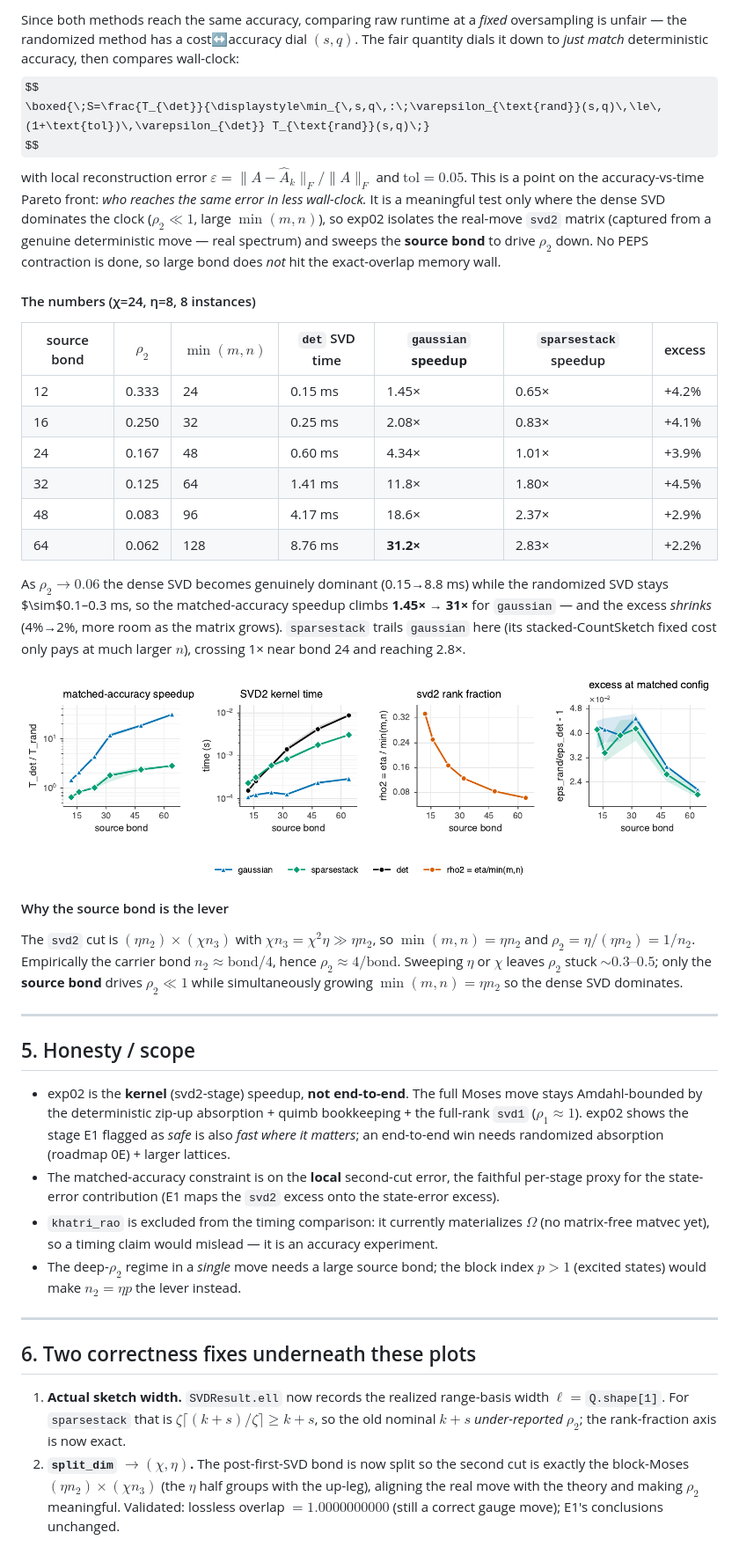
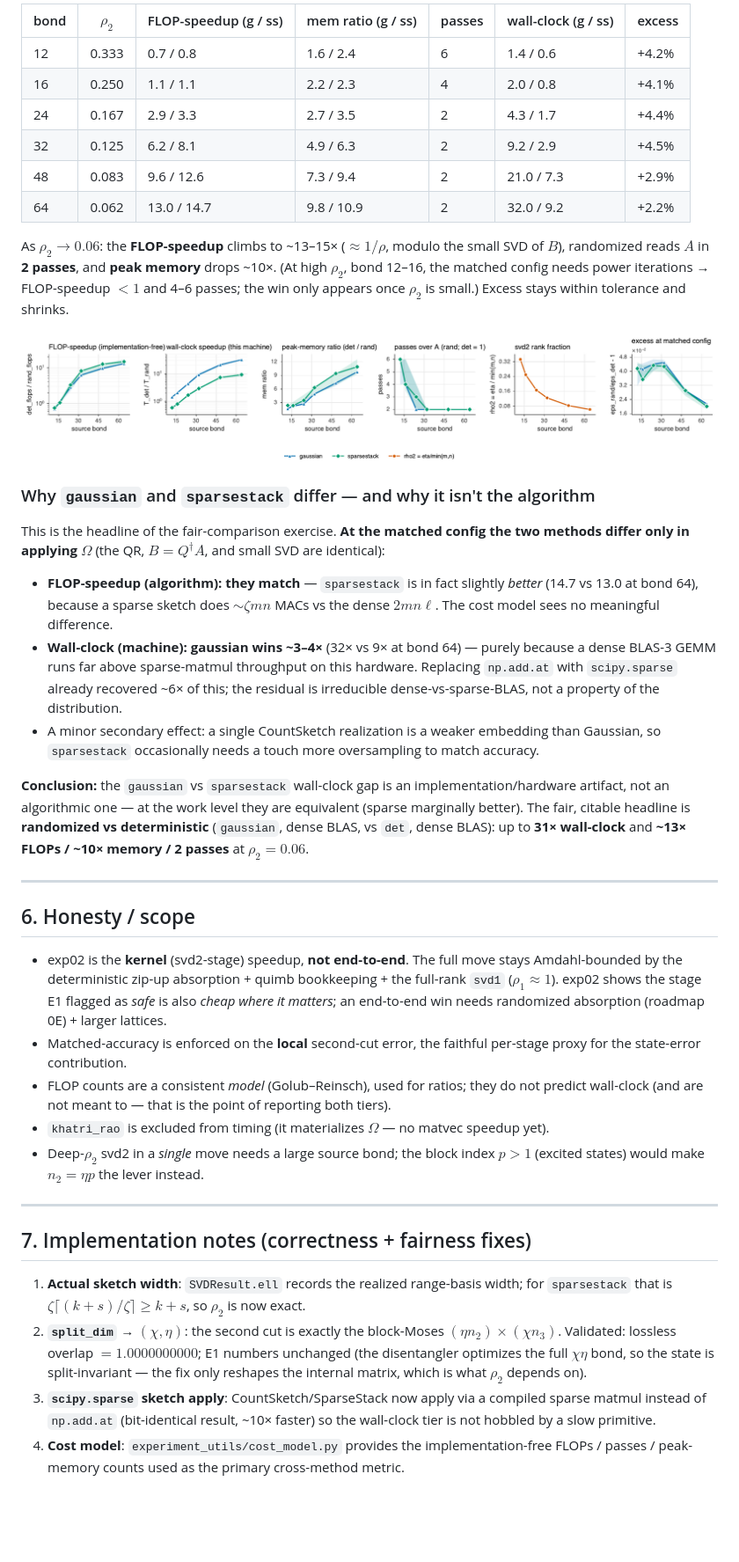
Before and after one commit to aniket-desh/randomized-isopeps, a Markdown page: reports/real_moses_summary.md, the part around one of its changes. Shown at 88% size. Drawn GitHub-style; pictures changed too: reports/figures/real_moses_move/exp02-svd2-time-to-accuracy.png; some formulas as TeX source; blank space fills up the shorter version.

```diff
--- a/reports/real_moses_summary.md
+++ b/reports/real_moses_summary.md
@@ -172,67 +143,69 @@ PEPS; 3×3 contracts exactly). "Excess" is paired vs `det` on the same instance.
 
-Since both methods reach the same accuracy, comparing raw runtime at a *fixed* oversampling
-is unfair — the randomized method has a cost↔accuracy dial $(s,q)$. The fair quantity dials
-it down to *just match* deterministic accuracy, then compares wall-clock:
-$$
-\boxed{\;S=\frac{T_{\det}}{\displaystyle\min_{\,s,q\,:\;\varepsilon_{\text{rand}}(s,q)\,\le\,(1+\text{tol})\,\varepsilon_{\det}} T_{\text{rand}}(s,q)\;}
-$$
-with local reconstruction error $\varepsilon=\|A-\hat A_k\|_F/\|A\|_F$ and $\text{tol}=0.05$.
-This is a point on the accuracy-vs-time Pareto front: *who reaches the same error in less
-wall-clock.* It is a meaningful test only where the dense SVD dominates the clock ($\rho_2\ll1$,
-large $\min(m,n)$), so exp02 isolates the real-move `svd2` matrix (captured from a genuine
-deterministic move — real spectrum) and sweeps the **source bond** to drive $\rho_2$ down.
-No PEPS contraction is done, so large bond does *not* hit the exact-overlap memory wall.
+| bond | $\rho_2$ | FLOP-speedup (g / ss) | mem ratio (g / ss) | passes | wall-clock (g / ss) | excess |
+|---|---|---|---|---|---|---|
+| 12 | 0.333 | 0.7 / 0.8 | 1.6 / 2.4 | 6 | 1.4 / 0.6 | +4.2% |
+| 16 | 0.250 | 1.1 / 1.1 | 2.2 / 2.3 | 4 | 2.0 / 0.8 | +4.1% |
+| 24 | 0.167 | 2.9 / 3.3 | 2.7 / 3.5 | 2 | 4.3 / 1.7 | +4.4% |
+| 32 | 0.125 | 6.2 / 8.1 | 4.9 / 6.3 | 2 | 9.2 / 2.9 | +4.5% |
+| 48 | 0.083 | 9.6 / 12.6 | 7.3 / 9.4 | 2 | 21.0 / 7.3 | +2.9% |
+| 64 | 0.062 | 13.0 / 14.7 | 9.8 / 10.9 | 2 | 32.0 / 9.2 | +2.2% |
 
-#### The numbers (χ=24, η=8, 8 instances)
+As $\rho_2\to0.06$: the **FLOP-speedup** climbs to ~13–15× ($\approx1/\rho$, modulo the small SVD
+of $B$), randomized reads $A$ in **2 passes**, and **peak memory** drops ~10×. (At high $\rho_2$,
+bond 12–16, the matched config needs power iterations → FLOP-speedup $<1$ and 4–6 passes; the
+win only appears once $\rho_2$ is small.) Excess stays within tolerance and shrinks.
 
-| source bond | $\rho_2$ | $\min(m,n)$ | `det` SVD time | **`gaussian` speedup** | `sparsestack` speedup | excess |
-|---|---|---|---|---|---|---|
-| 12 | 0.333 | 24  | 0.15 ms | 1.45× | 0.65× | +4.2% |
-| 16 | 0.250 | 32  | 0.25 ms | 2.08× | 0.83× | +4.1% |
-| 24 | 0.167 | 48  | 0.60 ms | 4.34× | 1.01× | +3.9% |
-| 32 | 0.125 | 64  | 1.41 ms | 11.8× | 1.80× | +4.5% |
-| 48 | 0.083 | 96  | 4.17 ms | 18.6× | 2.37× | +2.9% |
-| 64 | 0.062 | 128 | 8.76 ms | **31.2×** | 2.83× | +2.2% |
+![exp02 — FLOP-speedup, wall-clock speedup, peak-memory ratio, passes over A, svd2 rank fraction, and excess vs source bond](figures/real_moses_move/exp02-svd2-time-to-accuracy.png)
 
-As $\rho_2\to0.06$ the dense SVD becomes genuinely dominant (0.15→8.8 ms) while the randomized
-SVD stays $\sim$0.1–0.3 ms, so the matched-accuracy speedup climbs **1.45× → 31×** for
-`gaussian` — and the excess *shrinks* (4%→2%, more room as the matrix grows). `sparsestack`
-trails `gaussian` here (its stacked-CountSketch fixed cost only pays at much larger $n$),
-crossing 1× near bond 24 and reaching 2.8×.
+### Why `gaussian` and `sparsestack` differ — and why it isn't the algorithm
 
-![exp02 — matched-accuracy speedup, SVD2 kernel time (det vs randomized), svd2 rank fraction, and excess at the matched config vs source bond](figures/real_moses_move/exp02-svd2-time-to-accuracy.png)
+This is the headline of the fair-comparison exercise. **At the matched config the two methods
+differ only in applying $\Omega$** (the QR, $B=Q^\dagger A$, and small SVD are identical):
 
-#### Why the source bond is the lever
+- **FLOP-speedup (algorithm): they match** — `sparsestack` is in fact slightly *better*
+  (14.7 vs 13.0 at bond 64), because a sparse sketch does $\sim\zeta mn$ MACs vs the dense
+  $2mn\ell$. The cost model sees no meaningful difference.
+- **Wall-clock (machine): gaussian wins ~3–4×** (32× vs 9× at bond 64) — purely because a dense
+  BLAS-3 GEMM runs far above sparse-matmul throughput on this hardware. Replacing `np.add.at`
+  with `scipy.sparse` already recovered ~6× of this; the residual is irreducible
+  dense-vs-sparse-BLAS, not a property of the distribution.
+- A minor secondary effect: a single CountSketch realization is a weaker embedding than Gaussian,
+  so `sparsestack` occasionally needs a touch more oversampling to match accuracy.
 
-The `svd2` cut is $(\eta n_2)\times(\chi n_3)$ with $\chi n_3=\chi^2\eta\gg\eta n_2$, so
-$\min(m,n)=\eta n_2$ and $\rho_2=\eta/(\eta n_2)=1/n_2$. Empirically the carrier bond
-$n_2\approx \text{bond}/4$, hence $\rho_2\approx 4/\text{bond}$. Sweeping $\eta$ or $\chi$
-leaves $\rho_2$ stuck $\sim0.3\text{–}0.5$; only the **source bond** drives $\rho_2\ll1$ while
-simultaneously growing $\min(m,n)=\eta n_2$ so the dense SVD dominates.
+**Conclusion:** the `gaussian` vs `sparsestack` wall-clock gap is an implementation/hardware
+artifact, not an algorithmic one — at the work level they are equivalent (sparse marginally
+better). The fair, citable headline is **randomized vs deterministic** (`gaussian`, dense BLAS,
+vs `det`, dense BLAS): up to **31× wall-clock** and **~13× FLOPs / ~10× memory / 2 passes** at
+$\rho_2=0.06$.
 
 ---
 
-## 5. Honesty / scope
+## 6. Honesty / scope
 
-- exp02 is the **kernel** (svd2-stage) speedup, **not end-to-end**. The full Moses move stays
+- exp02 is the **kernel** (svd2-stage) speedup, **not end-to-end**. The full move stays
   Amdahl-bounded by the deterministic zip-up absorption + quimb bookkeeping + the full-rank
-  `svd1` ($\rho_1\approx1$). exp02 shows the stage E1 flagged as *safe* is also *fast where it
+  `svd1` ($\rho_1\approx1$). exp02 shows the stage E1 flagged as *safe* is also *cheap where it
   matters*; an end-to-end win needs randomized absorption (roadmap 0E) + larger lattices.
-- The matched-accuracy constraint is on the **local** second-cut error, the faithful per-stage
-  proxy for the state-error contribution (E1 maps the `svd2` excess onto the state-error excess).
-- `khatri_rao` is excluded from the timing comparison: it currently materializes $\Omega$
-  (no matrix-free matvec yet), so a timing claim would mislead — it is an accuracy experiment.
-- The deep-$\rho_2$ regime in a *single* move needs a large source bond; the block index $p>1$
+- Matched-accuracy is enforced on the **local** second-cut error, the faithful per-stage proxy
+  for the state-error contribution.
+- FLOP counts are a consistent *model* (Golub–Reinsch), used for ratios; they do not predict
+  wall-clock (and are not meant to — that is the point of reporting both tiers).
+- `khatri_rao` is excluded from timing (it materializes $\Omega$ — no matvec speedup yet).
+- Deep-$\rho_2$ svd2 in a *single* move needs a large source bond; the block index $p>1$
   (excited states) would make $n_2=\eta p$ the lever instead.
 
 ---
 
-## 6. Two correctness fixes underneath these plots
+## 7. Implementation notes (correctness + fairness fixes)
 
-1. **Actual sketch width.** `SVDResult.ell` now records the realized range-basis width
-   $\ell=$`Q.shape[1]`. For `sparsestack` that is $\zeta\lceil(k+s)/\zeta\rceil\ge k+s$, so the
-   old nominal $k+s$ *under-reported* $\rho_2$; the rank-fraction axis is now exact.
-2. **`split_dim` $\to(\chi,\eta)$.** The post-first-SVD bond is now split so the second cut is
-   exactly the block-Moses $(\eta n_2)\times(\chi n_3)$ (the $\eta$ half groups with the
-   up-leg), aligning the real move with the theory and making $\rho_2$ meaningful. Validated:
-   lossless overlap $=1.0000000000$ (still a correct gauge move); E1's conclusions unchanged.
+1. **Actual sketch width**: `SVDResult.ell` records the realized range-basis width; for
+   `sparsestack` that is $\zeta\lceil(k+s)/\zeta\rceil\ge k+s$, so $\rho_2$ is now exact.
+2. **`split_dim` → $(\chi,\eta)$**: the second cut is exactly the block-Moses
+   $(\eta n_2)\times(\chi n_3)$. Validated: lossless overlap $=1.0000000000$; E1 numbers
+   unchanged (the disentangler optimizes the full $\chi\eta$ bond, so the state is
+   split-invariant — the fix only reshapes the internal matrix, which is what $\rho_2$ depends on).
+3. **`scipy.sparse` sketch apply**: CountSketch/SparseStack now apply via a compiled sparse
+   matmul instead of `np.add.at` (bit-identical result, ~10× faster) so the wall-clock tier is
+   not hobbled by a slow primitive.
+4. **Cost model**: `experiment_utils/cost_model.py` provides the implementation-free FLOPs /
+   passes / peak-memory counts used as the primary cross-method metric.
```
Also changed, not shown: other parts of reports/real_moses_summary.md (+98 -127 lines), experiments/real_moses_move/README.md (+1 -1 lines), 5 other files.
